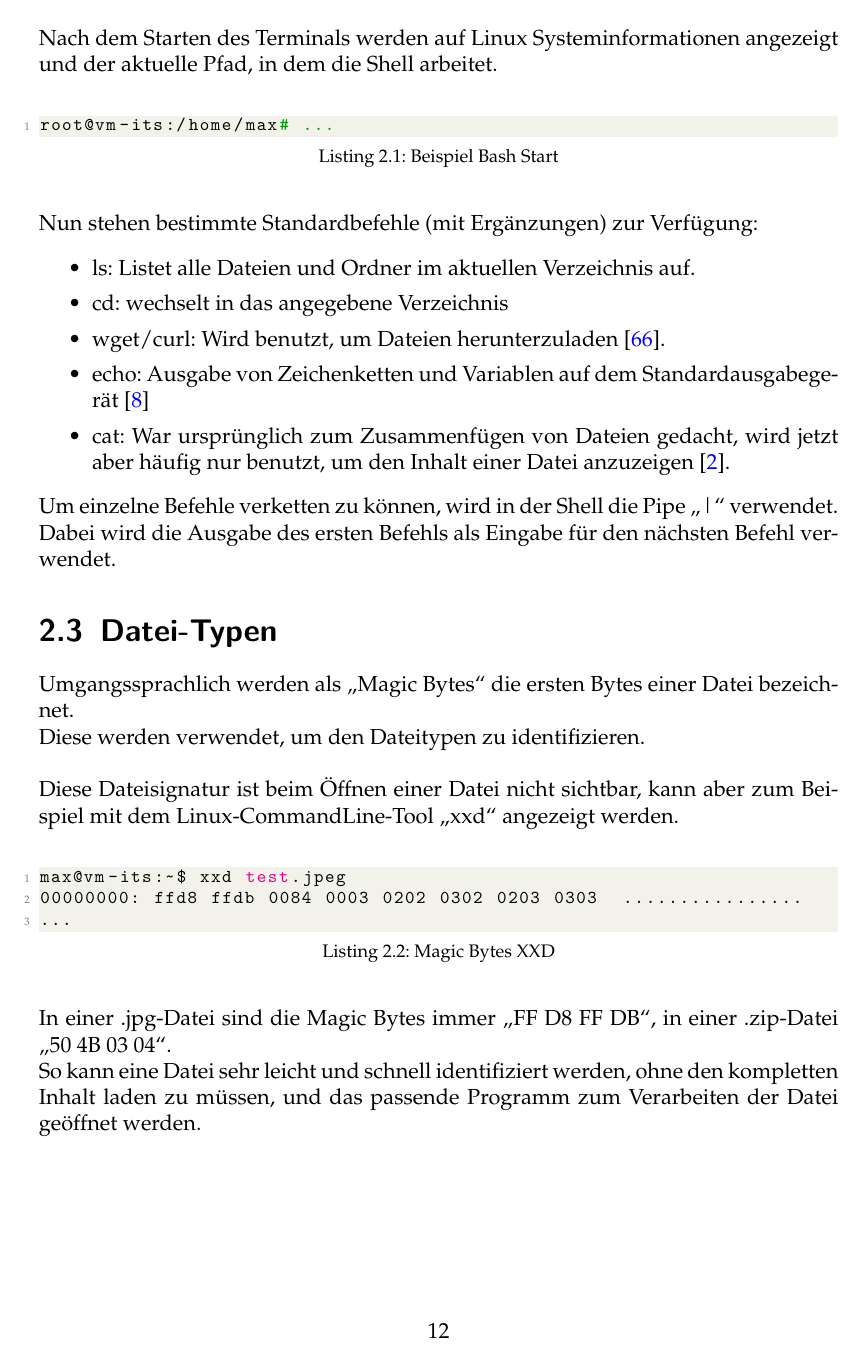
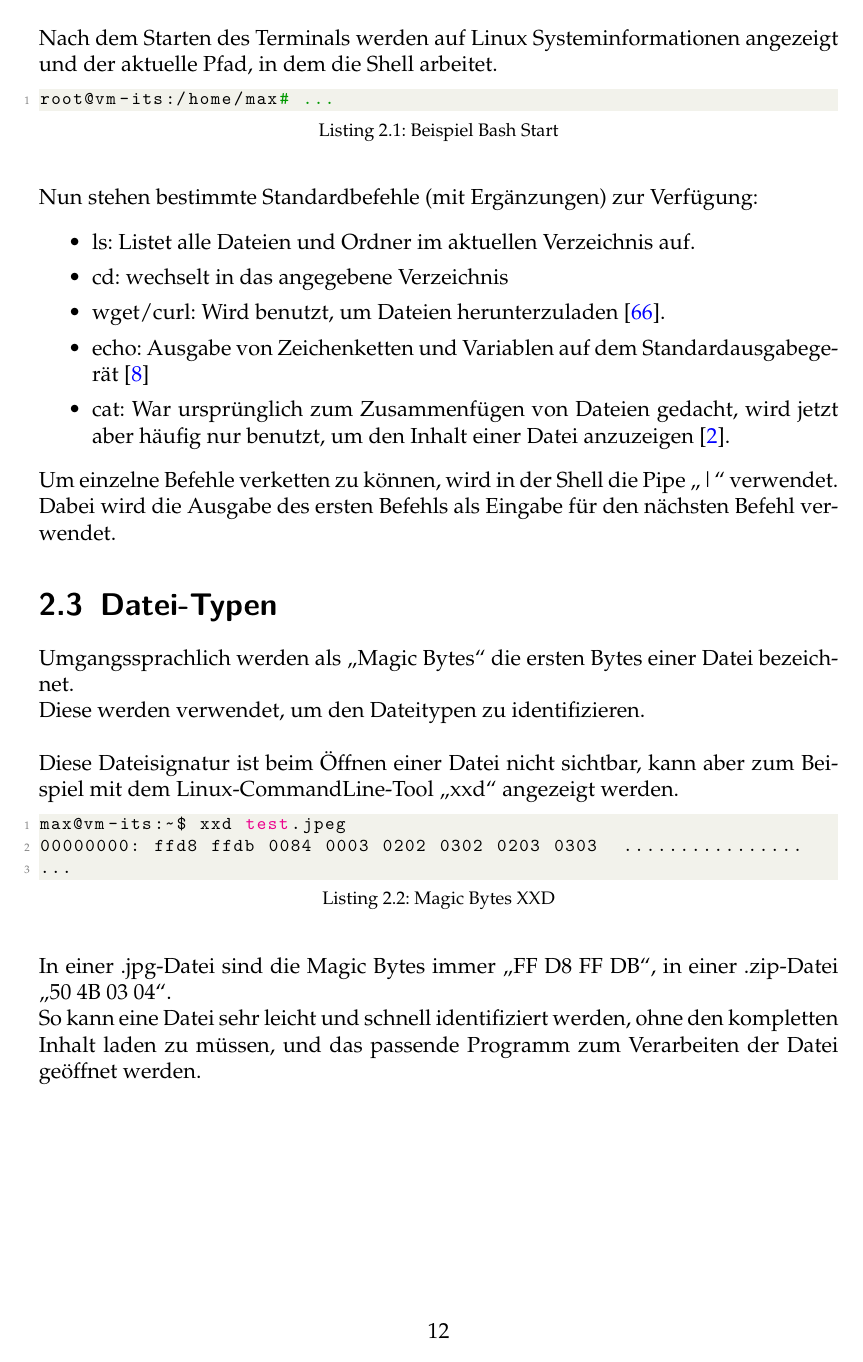
Before and after one commit to max-grossmann/ItsProject, a LaTeX thesis (documentation/src/Main.tex, which reads documentation/src/chapters/2Hintergrund/Allgemeines.tex, documentation/src/chapters/2Hintergrund/DateiTypen.tex, documentation/src/chapters/2Hintergrund/ShellGrundlagen.tex): page 12 of 54. The pictures show the PDF file documentation/release/Studienarbeit.pdf that the author committed with the source.

Commit message:
remove some indents

```diff
--- a/documentation/src/chapters/2Hintergrund/Allgemeines.tex
+++ b/documentation/src/chapters/2Hintergrund/Allgemeines.tex
@@ -9,7 +9,7 @@ Die meist verwendeten davon sind "`convert"' und "`identify"'.\\\\
 
 Wird zum Beispiel der Befehl "`"convert"' im Terminal übergeben, mappt das Linux-System diesen anhand der verknüpften Binaries.\\
 
-Die verknüpften Binary-Dateien können im Linux-Terminal mit dem Befehl "`whereis"' abgefragt werden:\\
+Die verknüpften Binary-Dateien können im Linux-Terminal mit dem Befehl "`whereis"' abgefragt werden:
 
 \begin{lstlisting}[language=Text, caption=whereis Binary Abfrage,label={lst:lstlisting}]
 root@vm-its:/home/max# whereis convert
--- a/documentation/src/chapters/2Hintergrund/DateiTypen.tex
+++ b/documentation/src/chapters/2Hintergrund/DateiTypen.tex
@@ -3,7 +3,7 @@
 Umgangssprachlich werden als "`Magic Bytes"' die ersten Bytes einer Datei bezeichnet.\\
 Diese werden verwendet, um den Dateitypen zu identifizieren.\\
 
-Diese Dateisignatur ist beim Öffnen einer Datei nicht sichtbar, kann aber zum Beispiel mit dem Linux-CommandLine-Tool "`xxd"' angezeigt werden.\\
+Diese Dateisignatur ist beim Öffnen einer Datei nicht sichtbar, kann aber zum Beispiel mit dem Linux-CommandLine-Tool "`xxd"' angezeigt werden.
 
 \begin{lstlisting}[language=Bash, caption=Magic Bytes XXD,label={lst:lstlisting}]
 max@vm-its:~$ xxd test.jpeg
--- a/documentation/src/chapters/2Hintergrund/ShellGrundlagen.tex
+++ b/documentation/src/chapters/2Hintergrund/ShellGrundlagen.tex
@@ -19,7 +19,7 @@ In dieser Arbeit wird auf Linux gearbeitet, also mit Bash.\\
 
 \newpage
 
-Nach dem Starten des Terminals werden auf Linux Systeminformationen angezeigt und der aktuelle Pfad, in dem die Shell arbeitet.\\
+Nach dem Starten des Terminals werden auf Linux Systeminformationen angezeigt und der aktuelle Pfad, in dem die Shell arbeitet.
 
 \begin{lstlisting}[language=Bash, caption=Beispiel Bash Start,label={lst:lstlisting}]
 root@vm-its:/home/max# ...
```
Also changed, not shown: documentation/release/Studienarbeit.pdf.
